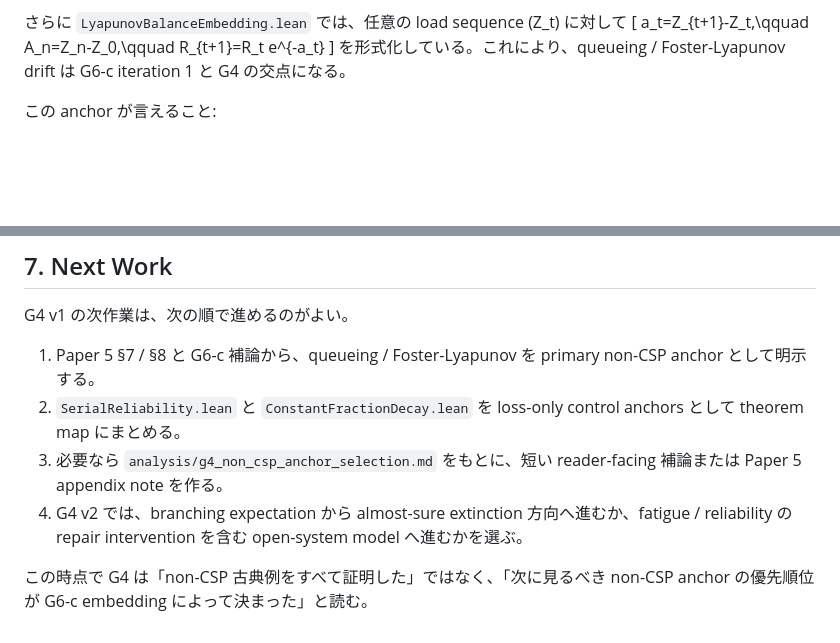
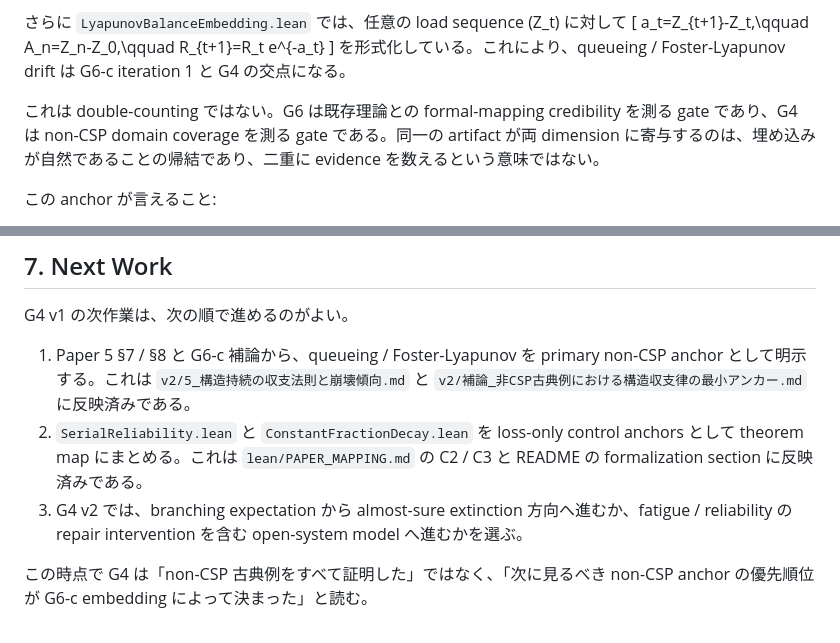
Before and after one commit to karesansui-u/delta-survival-papers, a Markdown page: analysis/g4_non_csp_anchor_selection.md, 2 parts joined by grey strips. Drawn GitHub-style; blank space fills up the shorter version.

```diff
--- a/analysis/g4_non_csp_anchor_selection.md
+++ b/analysis/g4_non_csp_anchor_selection.md
@@ -78,6 +78,8 @@ Queueing / Foster-Lyapunov を主 anchor にする理由は、構造収支律の
   R_{t+1}=R_t e^{-a_t}
 \]
 を形式化している。これにより、queueing / Foster-Lyapunov drift は G6-c iteration 1 と G4 の交点になる。
+
+これは double-counting ではない。G6 は既存理論との formal-mapping credibility を測る gate であり、G4 は non-CSP domain coverage を測る gate である。同一の artifact が両 dimension に寄与するのは、埋め込みが自然であることの帰結であり、二重に evidence を数えるという意味ではない。
 
 この anchor が言えること:
 
@@ -191,9 +193,8 @@ G4 v1 の正しい言い方:
 
 G4 v1 の次作業は、次の順で進めるのがよい。
 
-1. Paper 5 §7 / §8 と G6-c 補論から、queueing / Foster-Lyapunov を primary non-CSP anchor として明示する。
-2. `SerialReliability.lean` と `ConstantFractionDecay.lean` を loss-only control anchors として theorem map にまとめる。
-3. 必要なら `analysis/g4_non_csp_anchor_selection.md` をもとに、短い reader-facing 補論または Paper 5 appendix note を作る。
-4. G4 v2 では、branching expectation から almost-sure extinction 方向へ進むか、fatigue / reliability の repair intervention を含む open-system model へ進むかを選ぶ。
+1. Paper 5 §7 / §8 と G6-c 補論から、queueing / Foster-Lyapunov を primary non-CSP anchor として明示する。これは `v2/5_構造持続の収支法則と崩壊傾向.md` と `v2/補論_非CSP古典例における構造収支律の最小アンカー.md` に反映済みである。
+2. `SerialReliability.lean` と `ConstantFractionDecay.lean` を loss-only control anchors として theorem map にまとめる。これは `lean/PAPER_MAPPING.md` の C2 / C3 と README の formalization section に反映済みである。
+3. G4 v2 では、branching expectation から almost-sure extinction 方向へ進むか、fatigue / reliability の repair intervention を含む open-system model へ進むかを選ぶ。
 
 この時点で G4 は「non-CSP 古典例をすべて証明した」ではなく、「次に見るべき non-CSP anchor の優先順位が G6-c embedding によって決まった」と読む。
```
Also changed, not shown: v2/5_構造持続の収支法則と崩壊傾向.md (+4 -0 lines), v2/補論_非CSP古典例における構造収支律の最小アンカー.md (+2 -0 lines).
